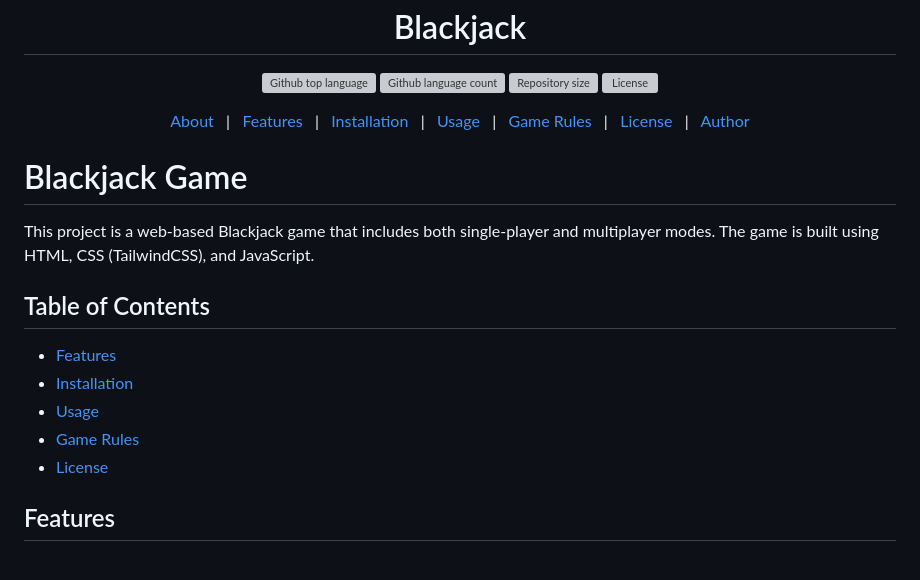
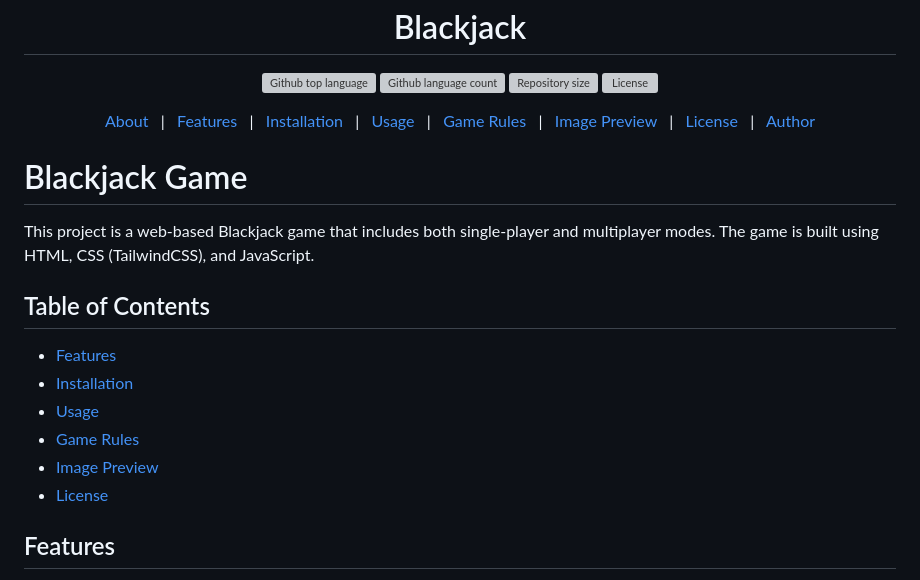
Before and after one commit to x1yl/blackjack, a Markdown page: README.md, the part around the change. Drawn GitHub-style; grey boxes are pictures that could not be loaded.

```diff
--- a/README.md
+++ b/README.md
@@ -37,6 +37,7 @@
   <a href="#Installation">Installation</a> &#xa0; | &#xa0;
   <a href="#Usage">Usage</a> &#xa0; | &#xa0;
   <a href="#game-rules">Game Rules</a> &#xa0; | &#xa0;
+  <a href="#preview">Image Preview</a> &#xa0; | &#xa0;
   <a href="#license">License</a> &#xa0; | &#xa0;
   <a href="https://github.com/x1yl" target="_blank">Author</a>
 </p>
@@ -51,6 +52,7 @@ This project is a web-based Blackjack game that includes both single-player and
 - [Installation](#installation)
 - [Usage](#usage)
 - [Game Rules](#game-rules)
+- [Image Preview](#preview)
 - [License](#license)
 
 ## Features
```
